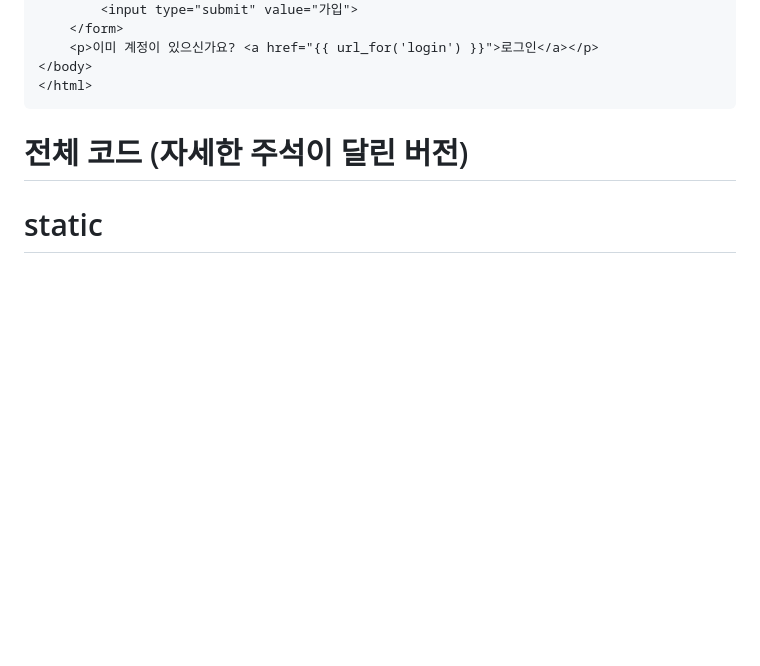
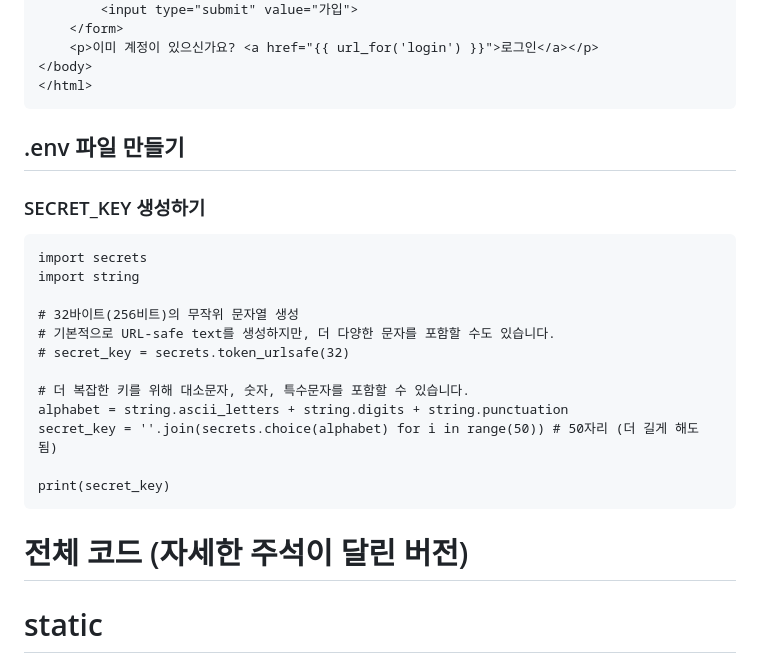
Before and after one commit to impactice/Web_Presentation, a Markdown page: README.md, the part around the change. Rendered like a GitHub page; blank space fills up the shorter version.

````diff
--- a/README.md
+++ b/README.md
@@ -252,7 +252,22 @@ if __name__ == '__main__':
 </html>
 ```
 
-
+## .env 파일 만들기
+### SECRET_KEY 생성하기
+```
+import secrets
+import string
+
+# 32바이트(256비트)의 무작위 문자열 생성
+# 기본적으로 URL-safe text를 생성하지만, 더 다양한 문자를 포함할 수도 있습니다.
+# secret_key = secrets.token_urlsafe(32)
+
+# 더 복잡한 키를 위해 대소문자, 숫자, 특수문자를 포함할 수 있습니다.
+alphabet = string.ascii_letters + string.digits + string.punctuation
+secret_key = ''.join(secrets.choice(alphabet) for i in range(50)) # 50자리 (더 길게 해도 됨)
+
+print(secret_key)
+```
 
 
 
````
